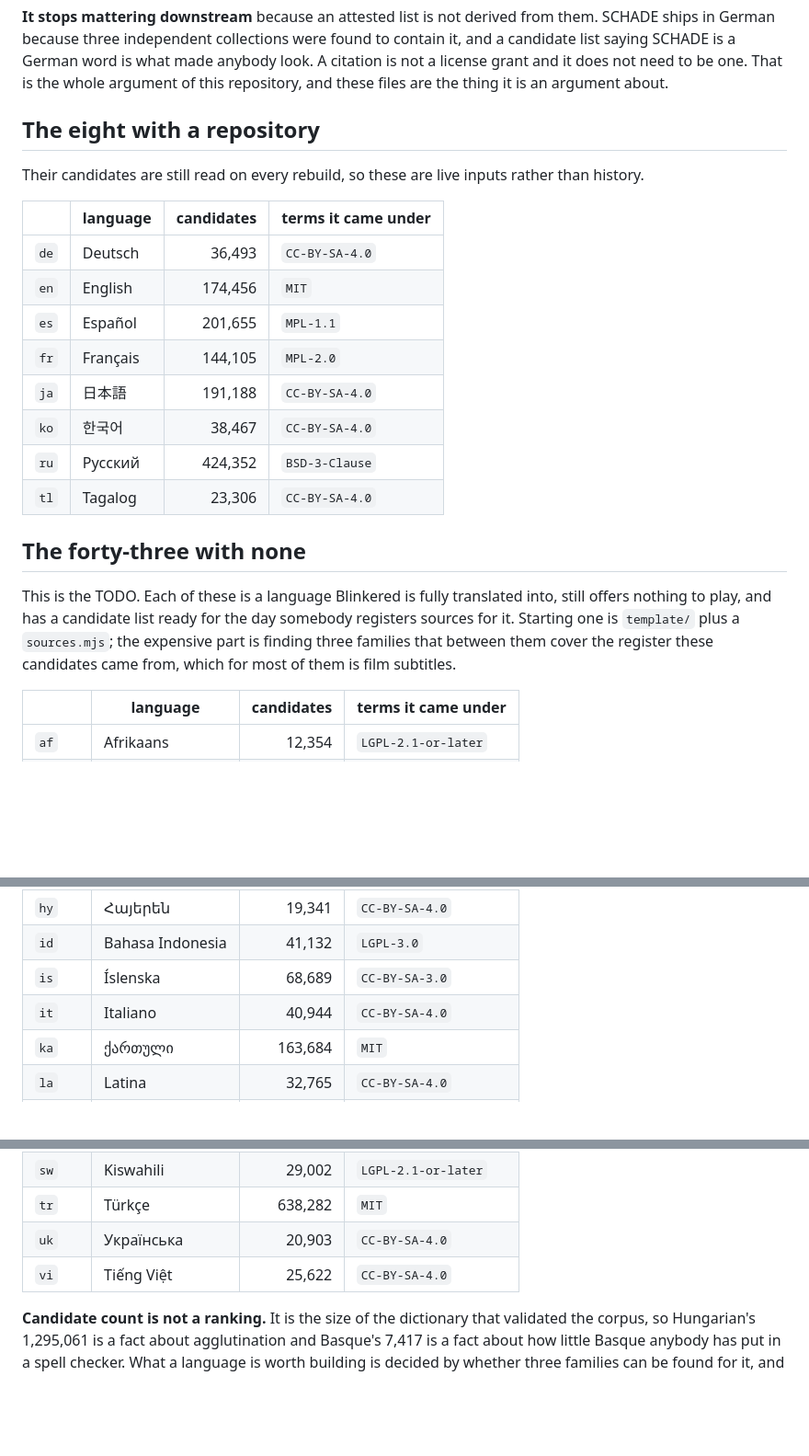
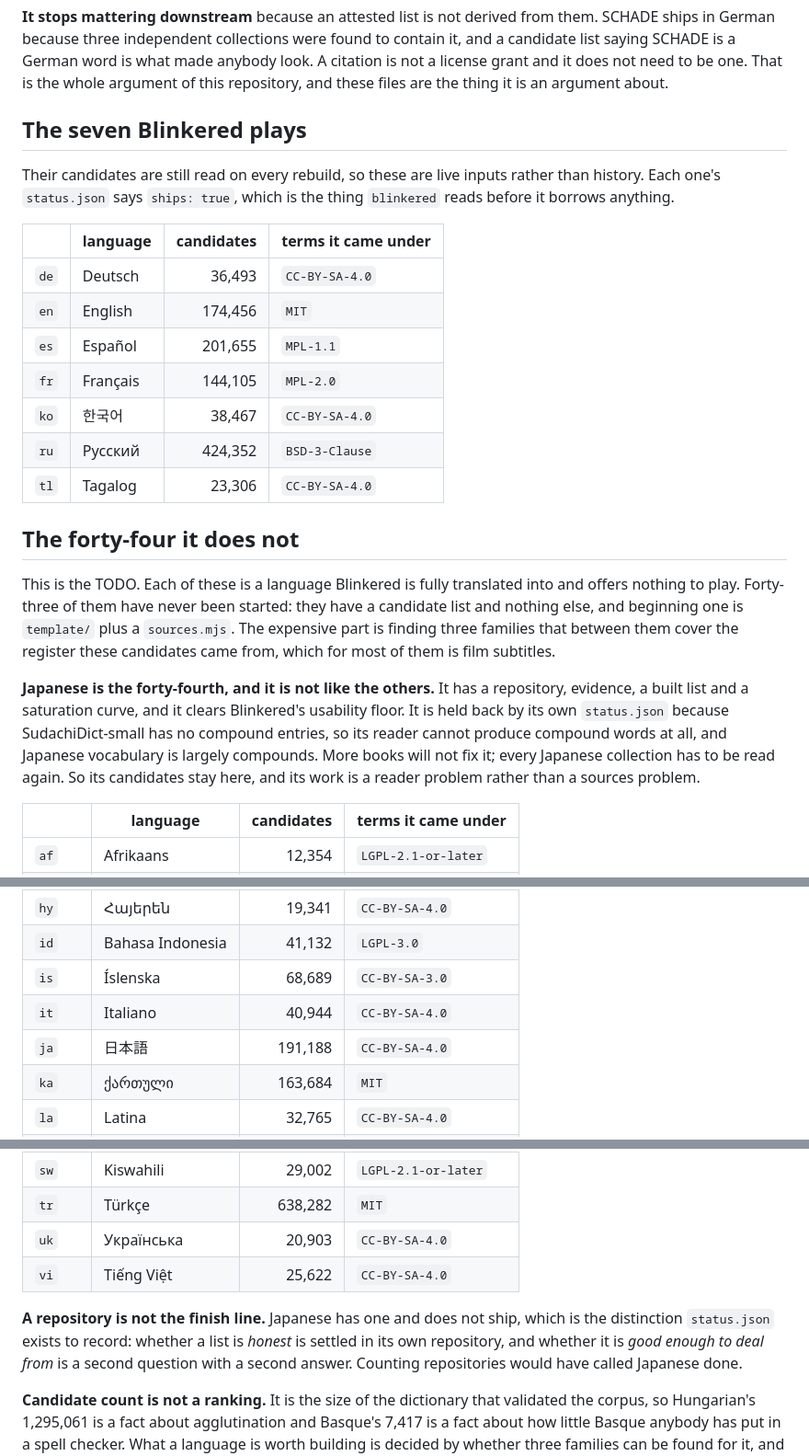
Before and after one commit to blinkered/blinkered-attestation, a Markdown page: candidates/README.md, 3 parts joined by grey strips. Shown at 92% size. GitHub-like rendering; blank space fills up the shorter version.

Commit message:
Japanese has a repository and joins the queue anyway
It was listed here as one of the eight whose candidates are live inputs, on the
assumption that having a repository and a built list meant being done. Its own
status.json now says `ships: false`, so seven are live and the queue is forty-four.

The forty-third and the forty-fourth are not the same kind of work, and the file now
says which is which. Forty-three languages have a candidate list and nothing else,
and starting one means finding three families that cover the register the candidates
came from. Japanese has evidence, a built list, a saturation curve and a board that
clears Blinkered's usability floor; what it does not have is a reader that can build
compound words, because SudachiDict-small has no compound entries for Sudachi's
longest-unit mode to join, and Japanese vocabulary is largely compounds. More books
will not fix it. Every Japanese collection has to be read again.

Which is the distinction status.json was added for. Whether a list is honest is
settled in its own repository and Japanese passes that; whether it is good enough to
deal from is a second question with a second answer, and counting repositories would
have called Japanese finished.

```diff
--- a/candidates/README.md
+++ b/candidates/README.md
@@ -61,9 +61,11 @@ saying SCHADE is a German word is what made anybody look. A citation is not a li
 it does not need to be one. That is the whole argument of this repository, and these files are
 the thing it is an argument about.
 
-## The eight with a repository
+## The seven Blinkered plays
 
 Their candidates are still read on every rebuild, so these are live inputs rather than history.
+Each one's `status.json` says `ships: true`, which is the thing `blinkered` reads before it
+borrows anything.
 
 | | language | candidates | terms it came under |
 | --- | --- | ---: | --- |
@@ -71,18 +73,24 @@ Their candidates are still read on every rebuild, so these are live inputs rathe
 | `en` | English | 174,456 | `MIT` |
 | `es` | Español | 201,655 | `MPL-1.1` |
 | `fr` | Français | 144,105 | `MPL-2.0` |
-| `ja` | 日本語 | 191,188 | `CC-BY-SA-4.0` |
 | `ko` | 한국어 | 38,467 | `CC-BY-SA-4.0` |
 | `ru` | Русский | 424,352 | `BSD-3-Clause` |
 | `tl` | Tagalog | 23,306 | `CC-BY-SA-4.0` |
 
-## The forty-three with none
+## The forty-four it does not
 
-This is the TODO. Each of these is a language Blinkered is fully translated into, still offers
-nothing to play, and has a candidate list ready for the day somebody registers sources for it.
-Starting one is `template/` plus a `sources.mjs`; the expensive part is finding three families
-that between them cover the register these candidates came from, which for most of them is film
-subtitles.
+This is the TODO. Each of these is a language Blinkered is fully translated into and offers
+nothing to play. Forty-three of them have never been started: they have a candidate list and
+nothing else, and beginning one is `template/` plus a `sources.mjs`. The expensive part is finding
+three families that between them cover the register these candidates came from, which for most of
+them is film subtitles.
+
+**Japanese is the forty-fourth, and it is not like the others.** It has a repository, evidence,
+a built list and a saturation curve, and it clears Blinkered's usability floor. It is held back
+by its own `status.json` because SudachiDict-small has no compound entries, so its reader cannot
+produce compound words at all, and Japanese vocabulary is largely compounds. More books will not
+fix it; every Japanese collection has to be read again. So its candidates stay here, and its work
+is a reader problem rather than a sources problem.
 
 | | language | candidates | terms it came under |
 | --- | --- | ---: | --- |
@@ -108,6 +116,7 @@ subtitles.
 | `id` | Bahasa Indonesia | 41,132 | `LGPL-3.0` |
 | `is` | Íslenska | 68,689 | `CC-BY-SA-3.0` |
 | `it` | Italiano | 40,944 | `CC-BY-SA-4.0` |
+| `ja` | 日本語 | 191,188 | `CC-BY-SA-4.0` |
 | `ka` | ქართული | 163,684 | `MIT` |
 | `la` | Latina | 32,765 | `CC-BY-SA-4.0` |
 | `lt` | Lietuvių | 202,690 | `BSD-3-Clause` |
@@ -130,6 +139,11 @@ subtitles.
 | `uk` | Українська | 20,903 | `CC-BY-SA-4.0` |
 | `vi` | Tiếng Việt | 25,622 | `CC-BY-SA-4.0` |
 
+**A repository is not the finish line.** Japanese has one and does not ship, which is the
+distinction `status.json` exists to record: whether a list is *honest* is settled in its own
+repository, and whether it is *good enough to deal from* is a second question with a second
+answer. Counting repositories would have called Japanese done.
+
 **Candidate count is not a ranking.** It is the size of the dictionary that validated the corpus,
 so Hungarian's 1,295,061 is a fact about agglutination and Basque's 7,417 is a fact about how
 little Basque anybody has put in a spell checker. What a language is worth building is decided by
```
